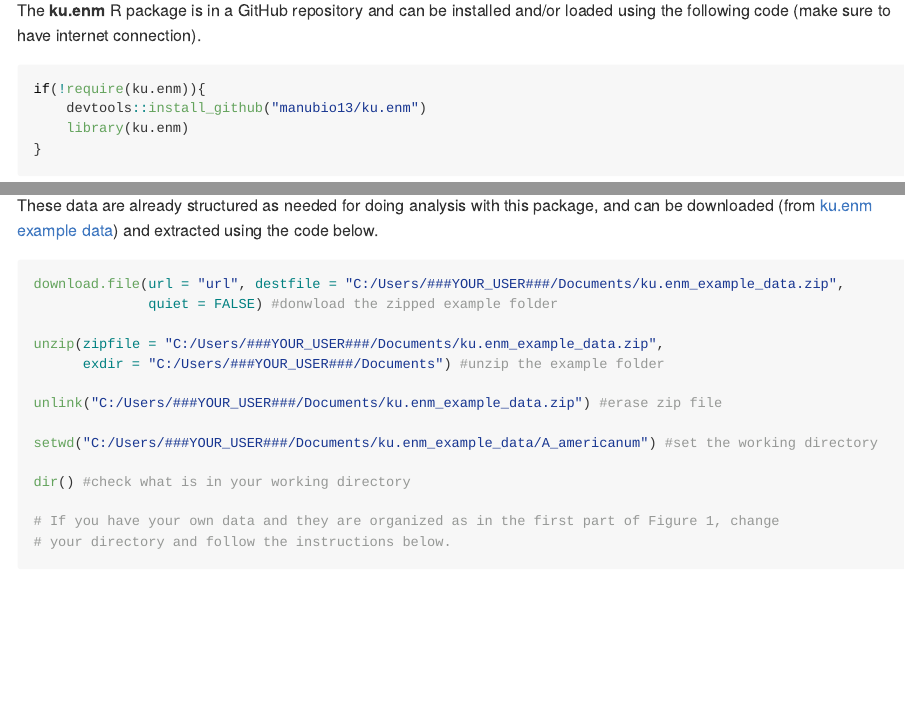
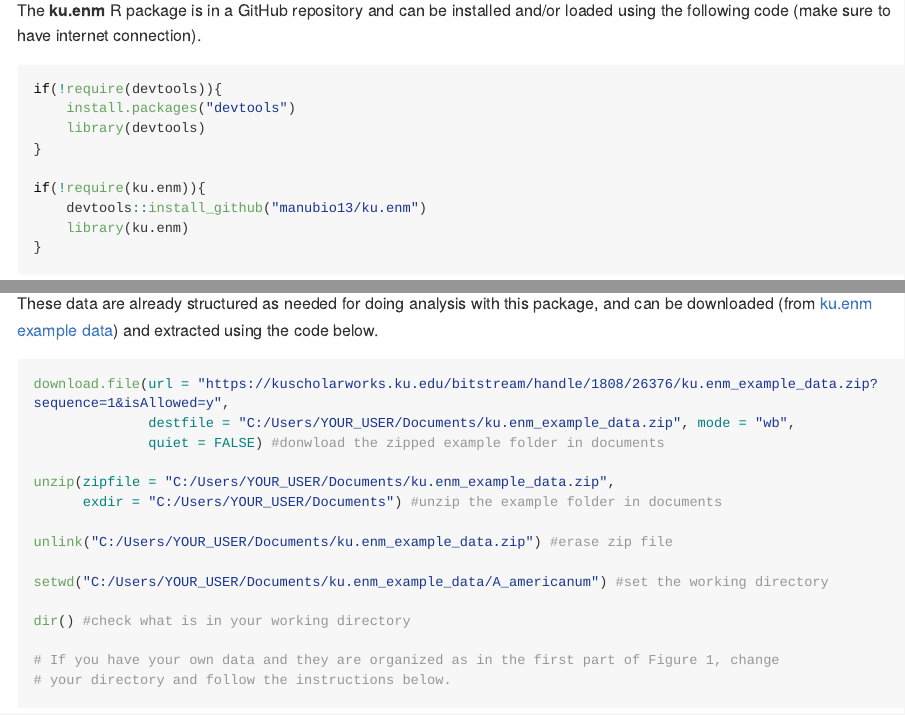
Before and after one commit to marlonecobos/kuenm, an R Markdown document (README.Rmd): the page in a window 1100 px wide, from 2650 px down, and a second part further down, joined at a grey line. The pictures show the output file README.md that the author committed with the source, drawn offline in the style of GitHub; long lines of code are wrapped.

Commit message:
Vignette complete

````diff
--- a/README.Rmd
+++ b/README.Rmd
@@ -53,6 +53,11 @@ knitr::include_graphics("Structure.png")
 The **ku.enm** R package is in a GitHub repository and can be installed and/or loaded using the following code (make sure to have internet connection).
 
 ```{r, eval=FALSE, include=TRUE}
+if(!require(devtools)){
+    install.packages("devtools")
+    library(devtools)
+}
+
 if(!require(ku.enm)){
     devtools::install_github("manubio13/ku.enm")
     library(ku.enm)
@@ -65,18 +70,19 @@ if(!require(ku.enm)){
 
 Data used as an example for testing this package correspond to the turkey tick *Amblyomma americanum*, a vector of various  diseases, including human monocytotropic ehrlichiosis, canine and human granulocytic ehrlichiosis, tularemia, and southern tick-associated rash illness. This species is distributed in North America and a complete analysis of the risk of its invasion in other regions is being developed by Raghavan et al. (in prep.).
 
-These data are already structured as needed for doing analysis with this package, and can be downloaded (from <a href="https://biodiversityinformatics.amnh.org/open_source/maxent/" target="_blank">ku.enm example data</a>) and extracted using the code below.
+These data are already structured as needed for doing analysis with this package, and can be downloaded (from <a href="https://https://kuscholarworks.ku.edu/handle/1808/26376" target="_blank">ku.enm example data</a>) and extracted using the code below.
 
 ```{r, eval=FALSE, include=TRUE}
-download.file(url = "url", destfile = "C:/Users/###YOUR_USER###/Documents/ku.enm_example_data.zip",
-              quiet = FALSE) #donwload the zipped example folder
+download.file(url = "https://kuscholarworks.ku.edu/bitstream/handle/1808/26376/ku.enm_example_data.zip?sequence=1&isAllowed=y",
+              destfile = "C:/Users/YOUR_USER/Documents/ku.enm_example_data.zip", mode = "wb",
+              quiet = FALSE) #donwload the zipped example folder in documents
 
-unzip(zipfile = "C:/Users/###YOUR_USER###/Documents/ku.enm_example_data.zip",
-      exdir = "C:/Users/###YOUR_USER###/Documents") #unzip the example folder
+unzip(zipfile = "C:/Users/YOUR_USER/Documents/ku.enm_example_data.zip",
+      exdir = "C:/Users/YOUR_USER/Documents") #unzip the example folder in documents
 
-unlink("C:/Users/###YOUR_USER###/Documents/ku.enm_example_data.zip") #erase zip file
+unlink("C:/Users/YOUR_USER/Documents/ku.enm_example_data.zip") #erase zip file
 
-setwd("C:/Users/###YOUR_USER###/Documents/ku.enm_example_data/A_americanum") #set the working directory
+setwd("C:/Users/YOUR_USER/Documents/ku.enm_example_data/A_americanum") #set the working directory
 
 dir() #check what is in your working directory
 
````
Also changed, not shown: README.md, 1 other file.
